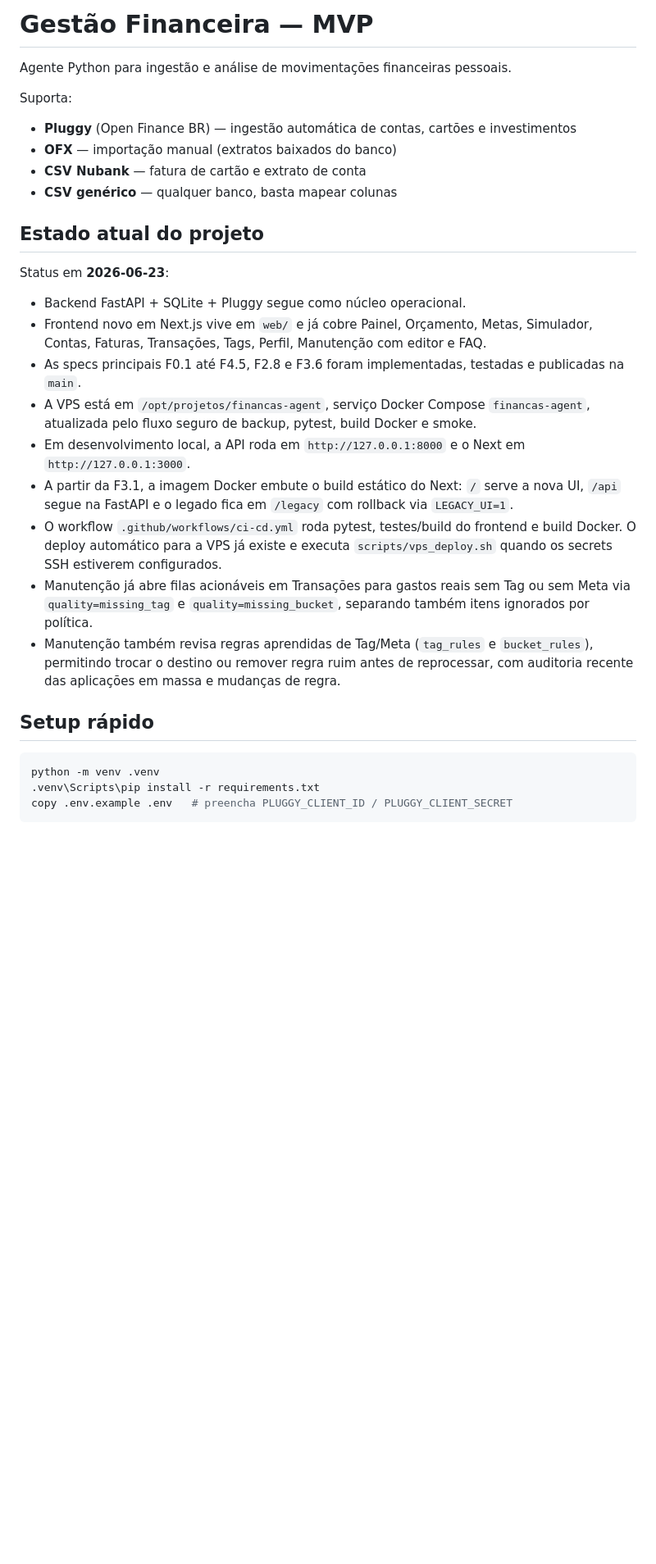
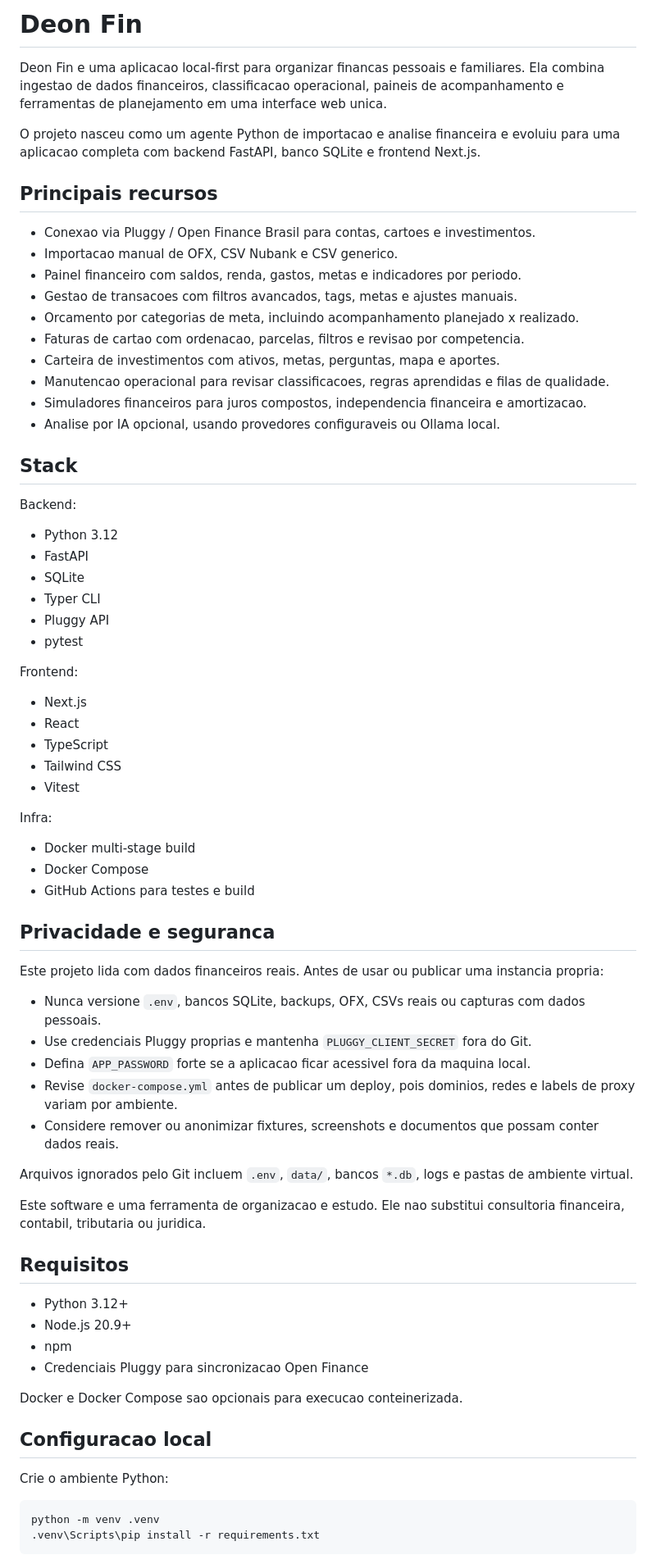
Before and after one commit to deon7769/deon-fin, a Markdown page: README.md, the part around one of its changes. Shown at 82% size. Rendered like a GitHub page; blank space fills up the shorter version.

Commit message:
Refresh public README

````diff
--- a/README.md
+++ b/README.md
@@ -1,32 +1,81 @@
-# Gestão Financeira — MVP
+# Deon Fin
 
-Agente Python para ingestão e análise de movimentações financeiras pessoais.
+Deon Fin e uma aplicacao local-first para organizar financas pessoais e familiares.
+Ela combina ingestao de dados financeiros, classificacao operacional, paineis de
+acompanhamento e ferramentas de planejamento em uma interface web unica.
 
-Suporta:
-- **Pluggy** (Open Finance BR) — ingestão automática de contas, cartões e investimentos
-- **OFX** — importação manual (extratos baixados do banco)
-- **CSV Nubank** — fatura de cartão e extrato de conta
-- **CSV genérico** — qualquer banco, basta mapear colunas
+O projeto nasceu como um agente Python de importacao e analise financeira e evoluiu
+para uma aplicacao completa com backend FastAPI, banco SQLite e frontend Next.js.
 
-## Estado atual do projeto
+## Principais recursos
 
-Status em **2026-06-23**:
+- Conexao via Pluggy / Open Finance Brasil para contas, cartoes e investimentos.
+- Importacao manual de OFX, CSV Nubank e CSV generico.
+- Painel financeiro com saldos, renda, gastos, metas e indicadores por periodo.
+- Gestao de transacoes com filtros avancados, tags, metas e ajustes manuais.
+- Orcamento por categorias de meta, incluindo acompanhamento planejado x realizado.
+- Faturas de cartao com ordenacao, parcelas, filtros e revisao por competencia.
+- Carteira de investimentos com ativos, metas, perguntas, mapa e aportes.
+- Manutencao operacional para revisar classificacoes, regras aprendidas e filas de qualidade.
+- Simuladores financeiros para juros compostos, independencia financeira e amortizacao.
+- Analise por IA opcional, usando provedores configuraveis ou Ollama local.
 
-- Backend FastAPI + SQLite + Pluggy segue como núcleo operacional.
-- Frontend novo em Next.js vive em `web/` e já cobre Painel, Orçamento, Metas, Simulador, Contas, Faturas, Transações, Tags, Perfil, Manutenção com editor e FAQ.
-- As specs principais F0.1 até F4.5, F2.8 e F3.6 foram implementadas, testadas e publicadas na `main`.
-- A VPS está em `/opt/projetos/financas-agent`, serviço Docker Compose `financas-agent`, atualizada pelo fluxo seguro de backup, pytest, build Docker e smoke.
-- Em desenvolvimento local, a API roda em `http://127.0.0.1:8000` e o Next em `http://127.0.0.1:3000`.
-- A partir da F3.1, a imagem Docker embute o build estático do Next: `/` serve a nova UI, `/api` segue na FastAPI e o legado fica em `/legacy` com rollback via `LEGACY_UI=1`.
-- O workflow `.github/workflows/ci-cd.yml` roda pytest, testes/build do frontend e build Docker. O deploy automático para a VPS já existe e executa `scripts/vps_deploy.sh` quando os secrets SSH estiverem configurados.
-- Manutenção já abre filas acionáveis em Transações para gastos reais sem Tag ou sem Meta via `quality=missing_tag` e `quality=missing_bucket`, separando também itens ignorados por política.
-- Manutenção também revisa regras aprendidas de Tag/Meta (`tag_rules` e `bucket_rules`), permitindo trocar o destino ou remover regra ruim antes de reprocessar, com auditoria recente das aplicações em massa e mudanças de regra.
+## Stack
 
-## Setup rápido
+Backend:
+
+- Python 3.12
+- FastAPI
+- SQLite
+- Typer CLI
+- Pluggy API
+- pytest
+
+Frontend:
+
+- Next.js
+- React
+- TypeScript
+- Tailwind CSS
+- Vitest
+
+Infra:
+
+- Docker multi-stage build
+- Docker Compose
+- GitHub Actions para testes e build
+
+## Privacidade e seguranca
+
+Este projeto lida com dados financeiros reais. Antes de usar ou publicar uma
+instancia propria:
+
+- Nunca versione `.env`, bancos SQLite, backups, OFX, CSVs reais ou capturas com dados pessoais.
+- Use credenciais Pluggy proprias e mantenha `PLUGGY_CLIENT_SECRET` fora do Git.
+- Defina `APP_PASSWORD` forte se a aplicacao ficar acessivel fora da maquina local.
+- Revise `docker-compose.yml` antes de publicar um deploy, pois dominios, redes e labels de proxy variam por ambiente.
+- Considere remover ou anonimizar fixtures, screenshots e documentos que possam conter dados reais.
+
+Arquivos ignorados pelo Git incluem `.env`, `data/`, bancos `*.db`, logs e pastas de ambiente virtual.
+
+Este software e uma ferramenta de organizacao e estudo. Ele nao substitui
+consultoria financeira, contabil, tributaria ou juridica.
+
+## Requisitos
+
+- Python 3.12+
+- Node.js 20.9+
+- npm
+- Credenciais Pluggy para sincronizacao Open Finance
+
+Docker e Docker Compose sao opcionais para execucao conteinerizada.
+
+## Configuracao local
+
+Crie o ambiente Python:
 
 ```powershell
 python -m venv .venv
 .venv\Scripts\pip install -r requirements.txt
-copy .env.example .env   # preencha PLUGGY_CLIENT_ID / PLUGGY_CLIENT_SECRET
 ```
 
````
Also changed, not shown: other parts of README.md (+142 -79 lines).
